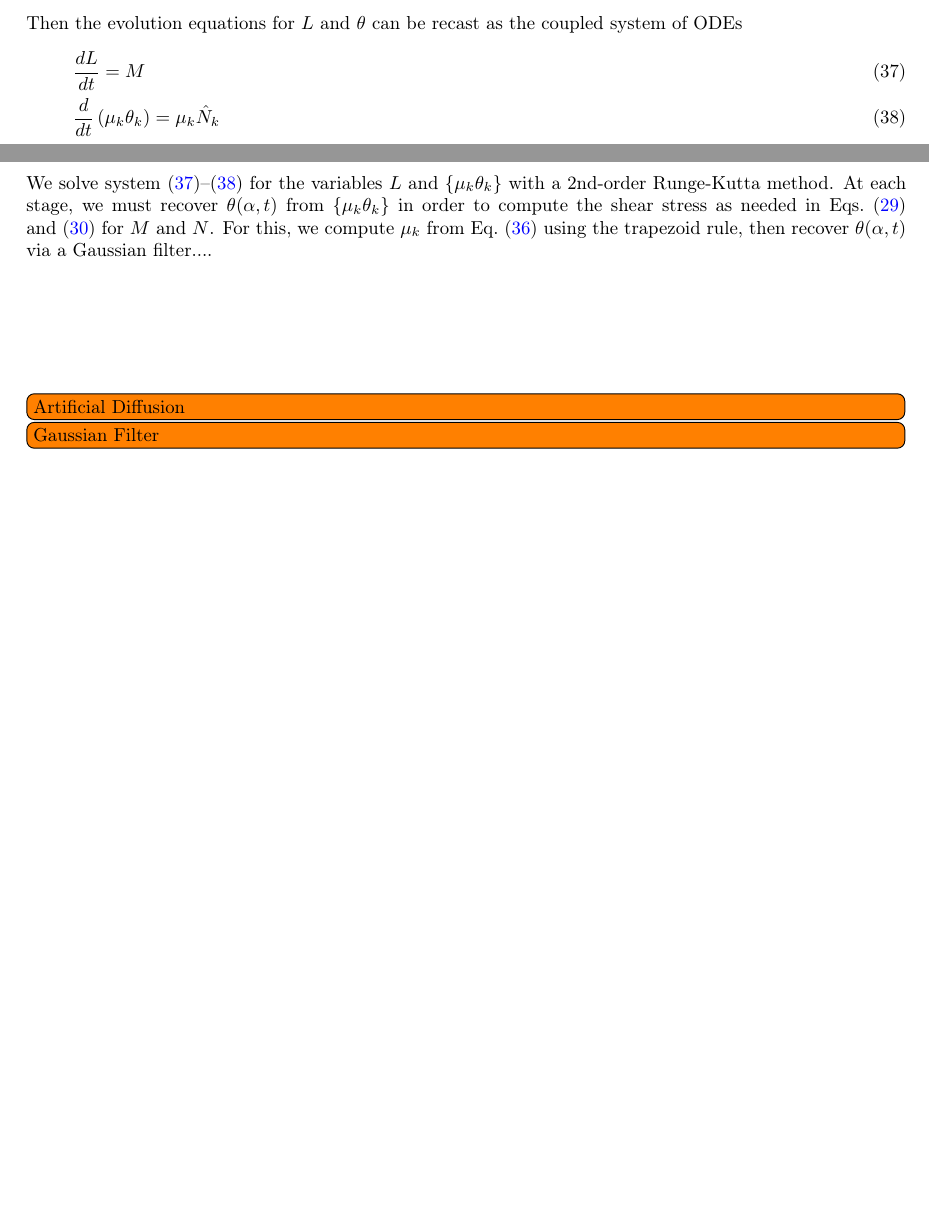
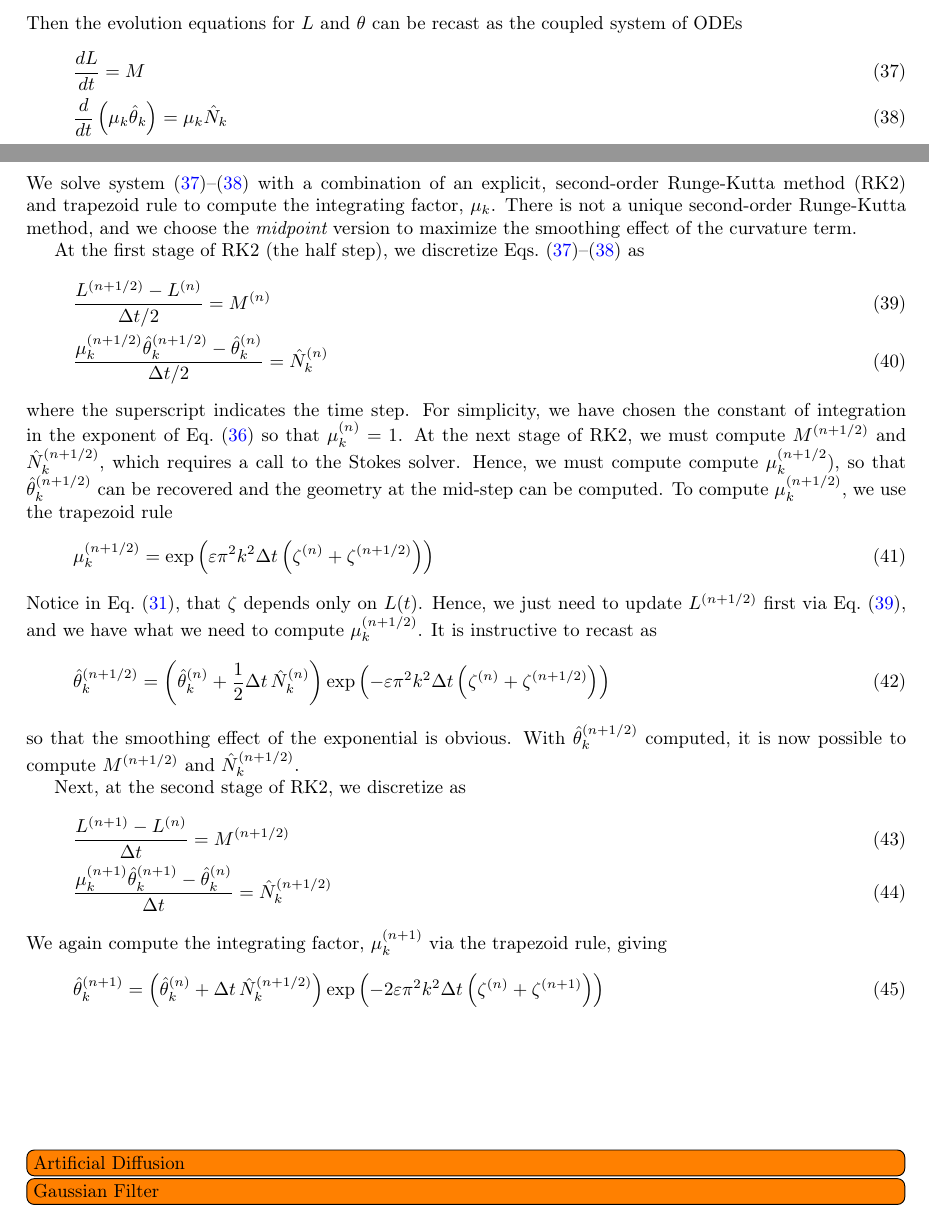
Before and after one commit to quaife/erosion, a LaTeX paper (docs/methods/erosion_methods.tex, which reads docs/methods/preambles.tex): two parts of pages 10 and 11 of 12 before the commit and two parts of pages 10 and 11 of 13 after it, joined at a grey line, cut so that both start at the same text, the shorter picture padded with empty space. Compiled offline with pdfLaTeX.

Commit message:
Worked on methods paper, theta-L evolution with RK2.

```diff
--- a/docs/methods/erosion_methods.tex
+++ b/docs/methods/erosion_methods.tex
@@ -779,14 +780,37 @@ Then the evolution equations for $L$ and $\theta$ can be recast as the coupled s
 \label{eqn:Levo2}
 & \tderiv{L}{t} = M \\
 \label{eqn:thetaevo2}
-& \tderiv{}{t}\left( \mu_k \theta_k \right) = \mu_k \hat{N}_k
+& \tderiv{}{t}\left( \mu_k \thhat_k \right) = \mu_k \hat{N}_k
 \end{align}
-We solve system~\eqref{eqn:Levo2}--\eqref{eqn:thetaevo2} for the
-variables $L$ and $\{ \mu_k \theta_k \}$ with a 2nd-order Runge-Kutta
-method. At each stage, we must recover $\theta(\alpha,t)$ from  $\{
-  \mu_k \theta_k \}$ in order to compute the shear stress as needed in
-  Eqs.~\eqref{eq:M} and~\eqref{eq:N} for $M$ and $N$. For this, we
-  compute $\mu_k$ from Eq.~\eqref{eq:mu} using the trapezoid rule, then recover $\theta(\alpha, t)$ via a Gaussian filter....
+We solve system \eqref{eqn:Levo2}--\eqref{eqn:thetaevo2} with a combination of an explicit, second-order Runge-Kutta method (RK2) and trapezoid rule to compute the integrating factor, $\mu_k$. There is not a unique second-order Runge-Kutta method, and we choose the {\em midpoint} version to maximize the smoothing effect of the curvature term.
+
+At the first stage of RK2 (the half step), we discretize Eqs.~\eqref{eqn:Levo2}--\eqref{eqn:thetaevo2} as
+\begin{align}
+\label{eq:L12}
+& \frac{L^{(n+1/2)} - L^{(n)}}{\Dt/2} = M^{(n)} \\
+& \frac{ \mu_k^{(n+1/2)} \thhat_k^{(n+1/2)} - \thhat_k^{(n)}}{\Dt/2} = \hat{N}_k^{(n)}
+\end{align}
+where the superscript indicates the time step. For simplicity, we have chosen the constant of integration in the exponent of Eq.~\eqref{eq:mu} so that $\mu_k^{(n)} = 1$. At the next stage of RK2, we must compute $M^{(n+1/2)}$ and $\hat{N}_k^{(n+1/2)}$, which requires a call to the Stokes solver. Hence, we must compute compute $\mu_k^{(n+1/2})$, so that $\thhat_k^{(n+1/2)}$ can be recovered and the geometry at the mid-step can be computed. To compute $\mu_k^{(n+1/2)}$, we use the trapezoid rule
+\begin{equation}
+\mu_k^{(n+1/2)} = \exp \left( \eps \pi^2 k^2 \Dt \left( \elfun^{(n)} + \elfun^{(n+1/2)} \right) \right)
+\end{equation}
+Notice in Eq.~\eqref{eq:elfun}, that $\elfun$ depends only on $L(t)$. Hence, we just need to update $L^{(n+1/2)}$ first via Eq.~\eqref{eq:L12}, and we have what we need to compute $\mu_k^{(n+1/2)}$. It is instructive to recast as
+\begin{equation}
+\thhat_k^{(n+1/2)} = \left( \thhat_k^{(n)} + \frac{1}{2} \Dt \, \hat{N}_k^{(n)} \right)
+\exp \left( - \eps \pi^2 k^2 \Dt \left( \elfun^{(n)} + \elfun^{(n+1/2)} \right) \right)
+\end{equation}
+so that the smoothing effect of the exponential is obvious. With $\thhat_k^{(n+1/2)}$ computed, it is now possible to compute $M^{(n+1/2)}$ and $\hat{N}_k^{(n+1/2)}$.
+
+Next, at the second stage of RK2, we discretize as
+\begin{align}
+& \frac{L^{(n+1)} - L^{(n)}}{\Dt} = M^{(n+1/2)} \\
+& \frac{ \mu_k^{(n+1)} \thhat_k^{(n+1)} - \thhat_k^{(n)}}{\Dt} = \hat{N}_k^{(n+1/2)}
+\end{align}
+We again compute the integrating factor, $\mu_k^{(n+1)}$ via the trapezoid rule, giving
+\begin{equation}
+\thhat_k^{(n+1)} = \left( \thhat_k^{(n)} + \Dt \, \hat{N}_k^{(n+1/2)} \right)
+\exp \left( - 2 \eps \pi^2 k^2 \Dt \left( \elfun^{(n)} + \elfun^{(n+1)} \right) \right)
+\end{equation}
 
 
 
--- a/docs/methods/preambles.tex
+++ b/docs/methods/preambles.tex
@@ -100,3 +100,4 @@
 \newcommand{\thalpha}{\pderiv{\theta}{\alpha}}
 \newcommand{\elfun}{\zeta}
 \newcommand{\thhat}{\hat{\theta}}
+\newcommand{\Dt}{\Delta t}
```
Also changed, not shown: docs/methods/erosion_methods.tex (1 more changed lines).
